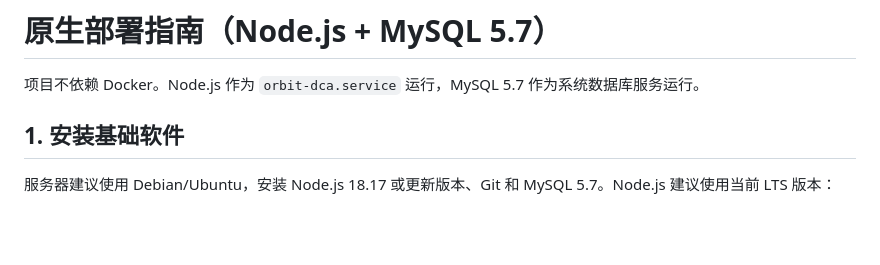
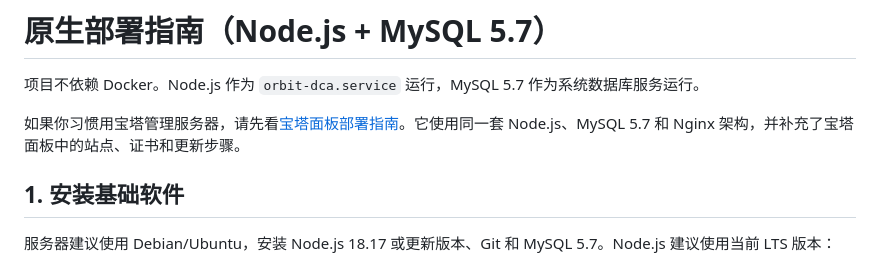
Before and after one commit to jacknewcode/exchange-dca, a Markdown page: docs/DEPLOYMENT.md, the part around the change. GitHub-like rendering; blank space fills up the shorter version.

```diff
--- a/docs/DEPLOYMENT.md
+++ b/docs/DEPLOYMENT.md
@@ -1,6 +1,8 @@
 # 原生部署指南（Node.js + MySQL 5.7）
 
 项目不依赖 Docker。Node.js 作为 `orbit-dca.service` 运行，MySQL 5.7 作为系统数据库服务运行。
+
+如果你习惯用宝塔管理服务器，请先看[宝塔面板部署指南](BAOTA.md)。它使用同一套 Node.js、MySQL 5.7 和 Nginx 架构，并补充了宝塔面板中的站点、证书和更新步骤。
 
 ## 1. 安装基础软件
 
```
Also changed, not shown: README.md (+2 -1 lines), docs/BAOTA.md (added, +215 -0 lines).
